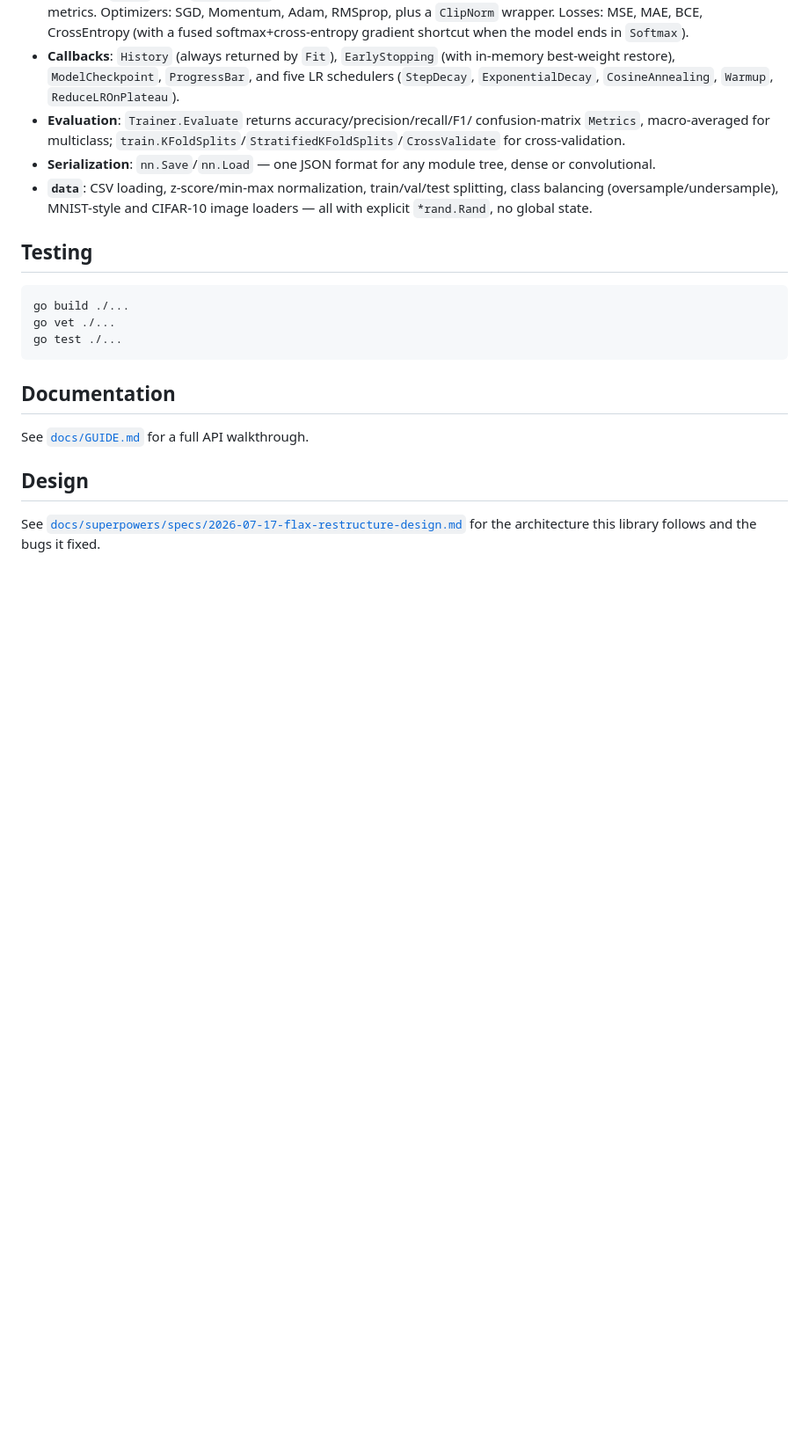
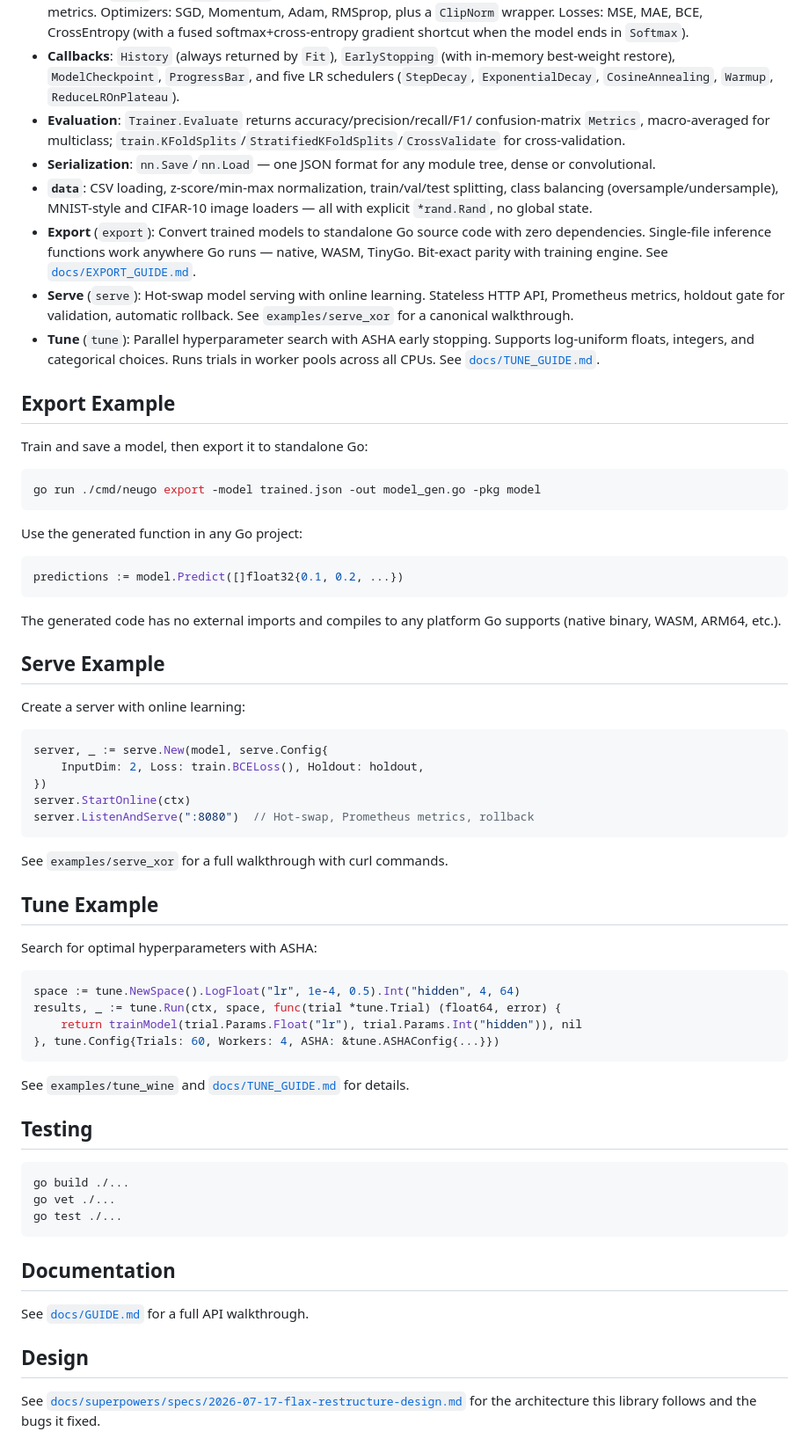
Before and after one commit to stolzmi/neugo, a Markdown page: README.md, the part around the change. Shown at 88% size. GitHub-like rendering; blank space fills up the shorter version.

Commit message:
docs: document export/serve/tune features
Co-Authored-By: Claude Fable 5 <noreply@anthropic.com>

````diff
--- a/README.md
+++ b/README.md
@@ -83,6 +83,60 @@ them with `go run ./examples/<name>`.
 - **`data`**: CSV loading, z-score/min-max normalization, train/val/test
   splitting, class balancing (oversample/undersample), MNIST-style and
   CIFAR-10 image loaders — all with explicit `*rand.Rand`, no global state.
+- **Export** (`export`): Convert trained models to standalone Go source code
+  with zero dependencies. Single-file inference functions work anywhere Go
+  runs — native, WASM, TinyGo. Bit-exact parity with training engine.
+  See [`docs/EXPORT_GUIDE.md`](docs/EXPORT_GUIDE.md).
+- **Serve** (`serve`): Hot-swap model serving with online learning. Stateless
+  HTTP API, Prometheus metrics, holdout gate for validation, automatic rollback.
+  See `examples/serve_xor` for a canonical walkthrough.
+- **Tune** (`tune`): Parallel hyperparameter search with ASHA early stopping.
+  Supports log-uniform floats, integers, and categorical choices. Runs trials
+  in worker pools across all CPUs. See [`docs/TUNE_GUIDE.md`](docs/TUNE_GUIDE.md).
+
+## Export Example
+
+Train and save a model, then export it to standalone Go:
+
+```bash
+go run ./cmd/neugo export -model trained.json -out model_gen.go -pkg model
+```
+
+Use the generated function in any Go project:
+
+```go
+predictions := model.Predict([]float32{0.1, 0.2, ...})
+```
+
+The generated code has no external imports and compiles to any platform Go
+supports (native binary, WASM, ARM64, etc.).
+
+## Serve Example
+
+Create a server with online learning:
+
+```go
+server, _ := serve.New(model, serve.Config{
+    InputDim: 2, Loss: train.BCELoss(), Holdout: holdout,
+})
+server.StartOnline(ctx)
+server.ListenAndServe(":8080")  // Hot-swap, Prometheus metrics, rollback
+```
+
+See `examples/serve_xor` for a full walkthrough with curl commands.
+
+## Tune Example
+
+Search for optimal hyperparameters with ASHA:
+
+```go
+space := tune.NewSpace().LogFloat("lr", 1e-4, 0.5).Int("hidden", 4, 64)
+results, _ := tune.Run(ctx, space, func(trial *tune.Trial) (float64, error) {
+    return trainModel(trial.Params.Float("lr"), trial.Params.Int("hidden")), nil
+}, tune.Config{Trials: 60, Workers: 4, ASHA: &tune.ASHAConfig{...}})
+```
+
+See `examples/tune_wine` and [`docs/TUNE_GUIDE.md`](docs/TUNE_GUIDE.md) for details.
 
 ## Testing
 
````
